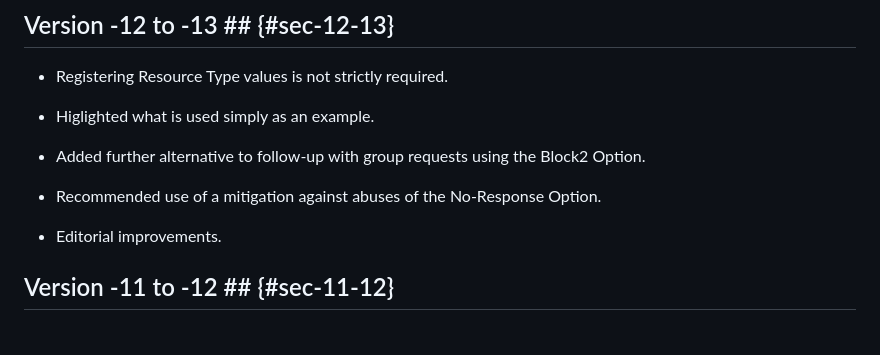
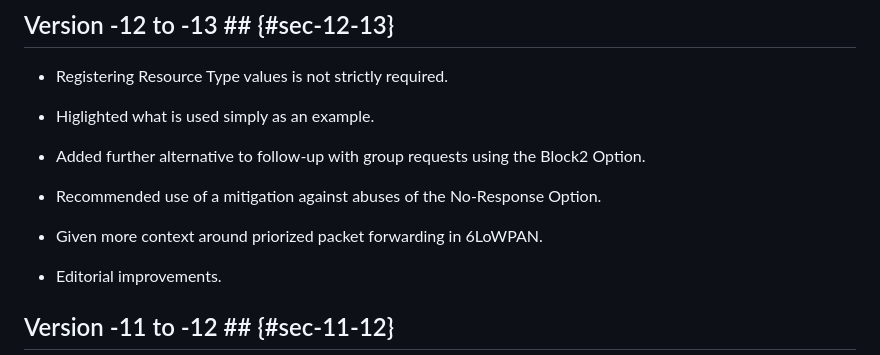
Before and after one commit to core-wg/groupcomm-bis, a Markdown page: draft-ietf-core-groupcomm-bis.md, the part around one of its changes. Drawn GitHub-style; blank space fills up the shorter version.

Commit message:
Given more context around priorized packet forwarding in 6LoWPAN

```diff
--- a/draft-ietf-core-groupcomm-bis.md
+++ b/draft-ietf-core-groupcomm-bis.md
@@ -1735,6 +1735,8 @@ Finally, {{sec-proxy-forward}} refers to {{RFC8075}} for the operation of HTTP-t
 
 * Recommended use of a mitigation against abuses of the No-Response Option.
 
+* Given more context around priorized packet forwarding in 6LoWPAN.
+
 * Editorial improvements.
 
 ## Version -11 to -12 ## {#sec-11-12}
```
Also changed, not shown: other parts of draft-ietf-core-groupcomm-bis.md (+1 -1 lines).
